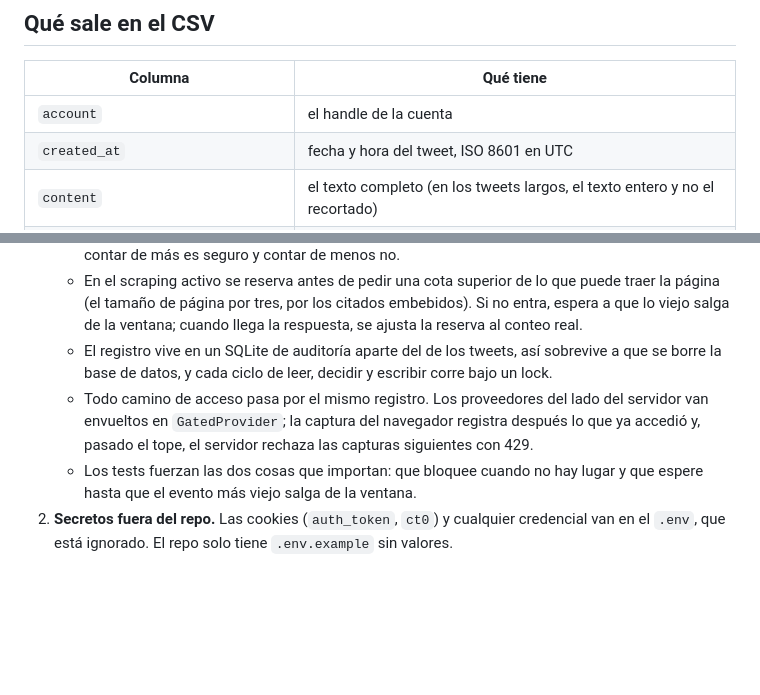
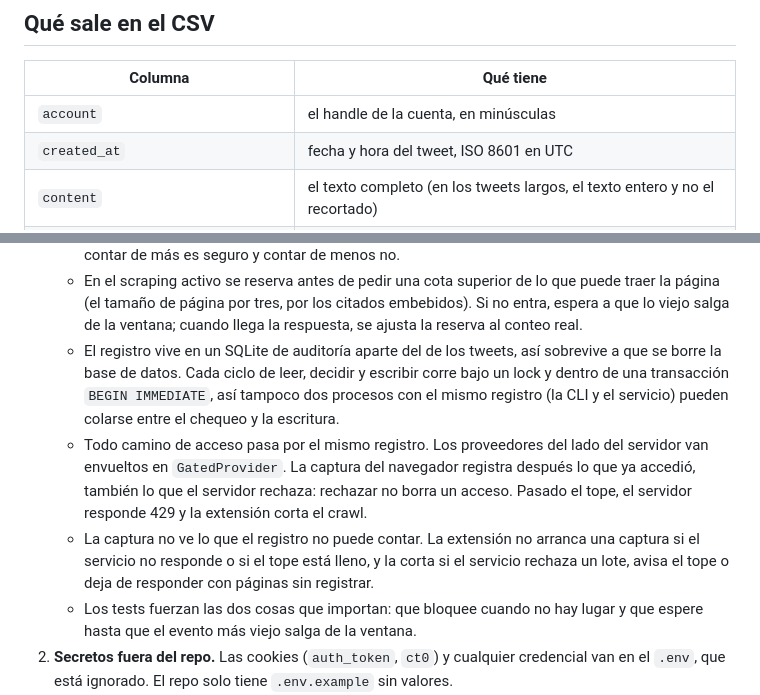
Before and after one commit to bafif/xport, a Markdown page: docs/PLAN.md, 2 parts joined by grey strips. GitHub-like rendering; blank space fills up the shorter version.

```diff
--- a/docs/PLAN.md
+++ b/docs/PLAN.md
@@ -13,7 +13,7 @@ va el razonamiento.
 
 | Columna | Qué tiene |
 |---|---|
-| `account` | el handle de la cuenta |
+| `account` | el handle de la cuenta, en minúsculas |
 | `created_at` | fecha y hora del tweet, ISO 8601 en UTC |
 | `content` | el texto completo (en los tweets largos, el texto entero y no el recortado) |
 | `links` | las URLs externas del tweet (`expanded_url`), separadas por espacio |
@@ -67,10 +67,16 @@ Varias partes del código remiten a estas reglas por número.
      página (el tamaño de página por tres, por los citados embebidos). Si no entra, espera a que lo
      viejo salga de la ventana; cuando llega la respuesta, se ajusta la reserva al conteo real.
    - El registro vive en un SQLite de auditoría aparte del de los tweets, así sobrevive a que se borre
-     la base de datos, y cada ciclo de leer, decidir y escribir corre bajo un lock.
+     la base de datos. Cada ciclo de leer, decidir y escribir corre bajo un lock y dentro de una
+     transacción `BEGIN IMMEDIATE`, así tampoco dos procesos con el mismo registro (la CLI y el
+     servicio) pueden colarse entre el chequeo y la escritura.
    - Todo camino de acceso pasa por el mismo registro. Los proveedores del lado del servidor van
-     envueltos en `GatedProvider`; la captura del navegador registra después lo que ya accedió y,
-     pasado el tope, el servidor rechaza las capturas siguientes con 429.
+     envueltos en `GatedProvider`. La captura del navegador registra después lo que ya accedió,
+     también lo que el servidor rechaza: rechazar no borra un acceso. Pasado el tope, el servidor
+     responde 429 y la extensión corta el crawl.
+   - La captura no ve lo que el registro no puede contar. La extensión no arranca una captura si el
+     servicio no responde o si el tope está lleno, y la corta si el servicio rechaza un lote, avisa
+     el tope o deja de responder con páginas sin registrar.
    - Los tests fuerzan las dos cosas que importan: que bloquee cuando no hay lugar y que espere hasta
      que el evento más viejo salga de la ventana.
 2. **Secretos fuera del repo.** Las cookies (`auth_token`, `ct0`) y cualquier credencial van en el
```
Also changed, not shown: other parts of docs/PLAN.md (+55 -6 lines).
